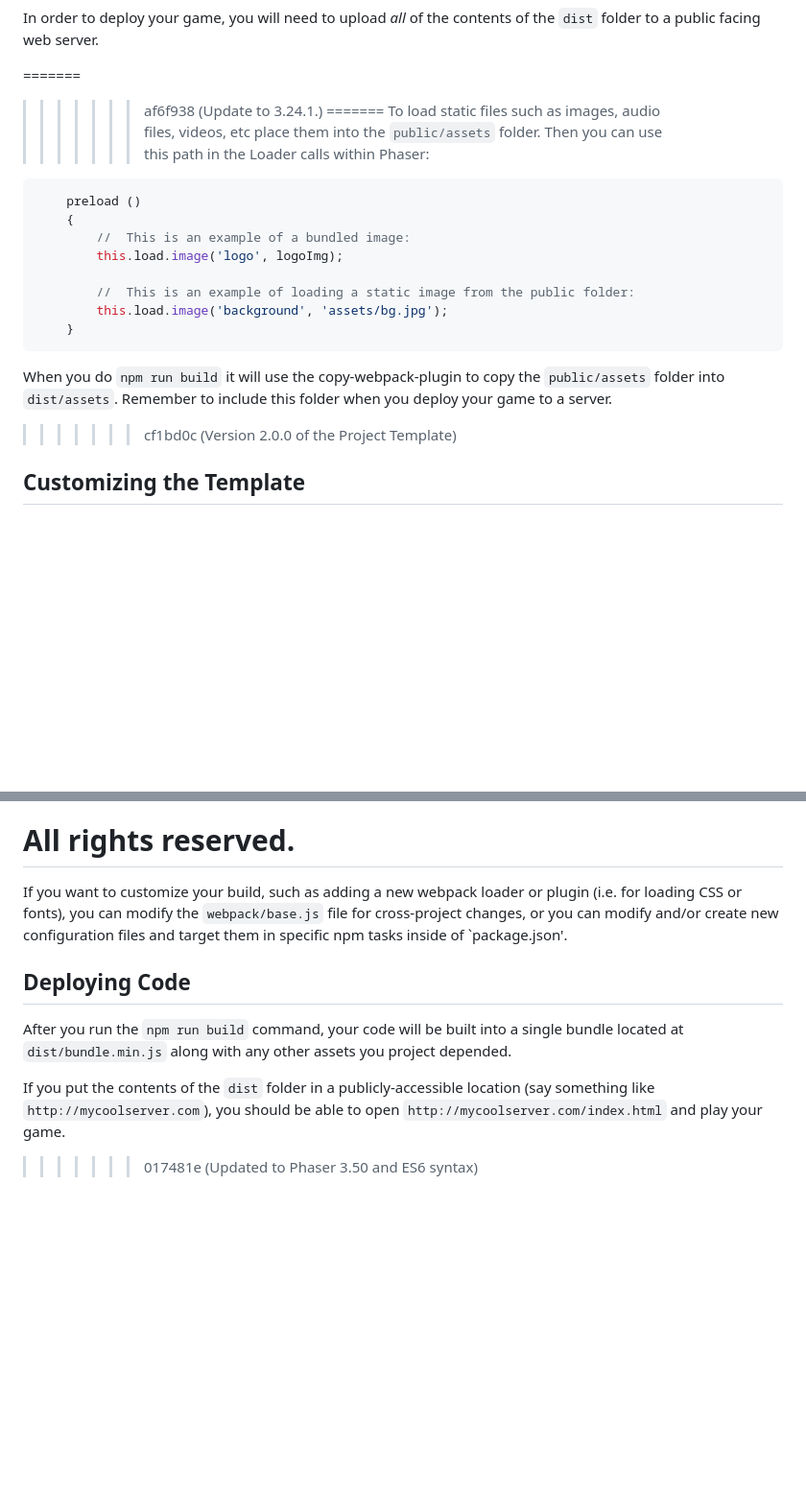
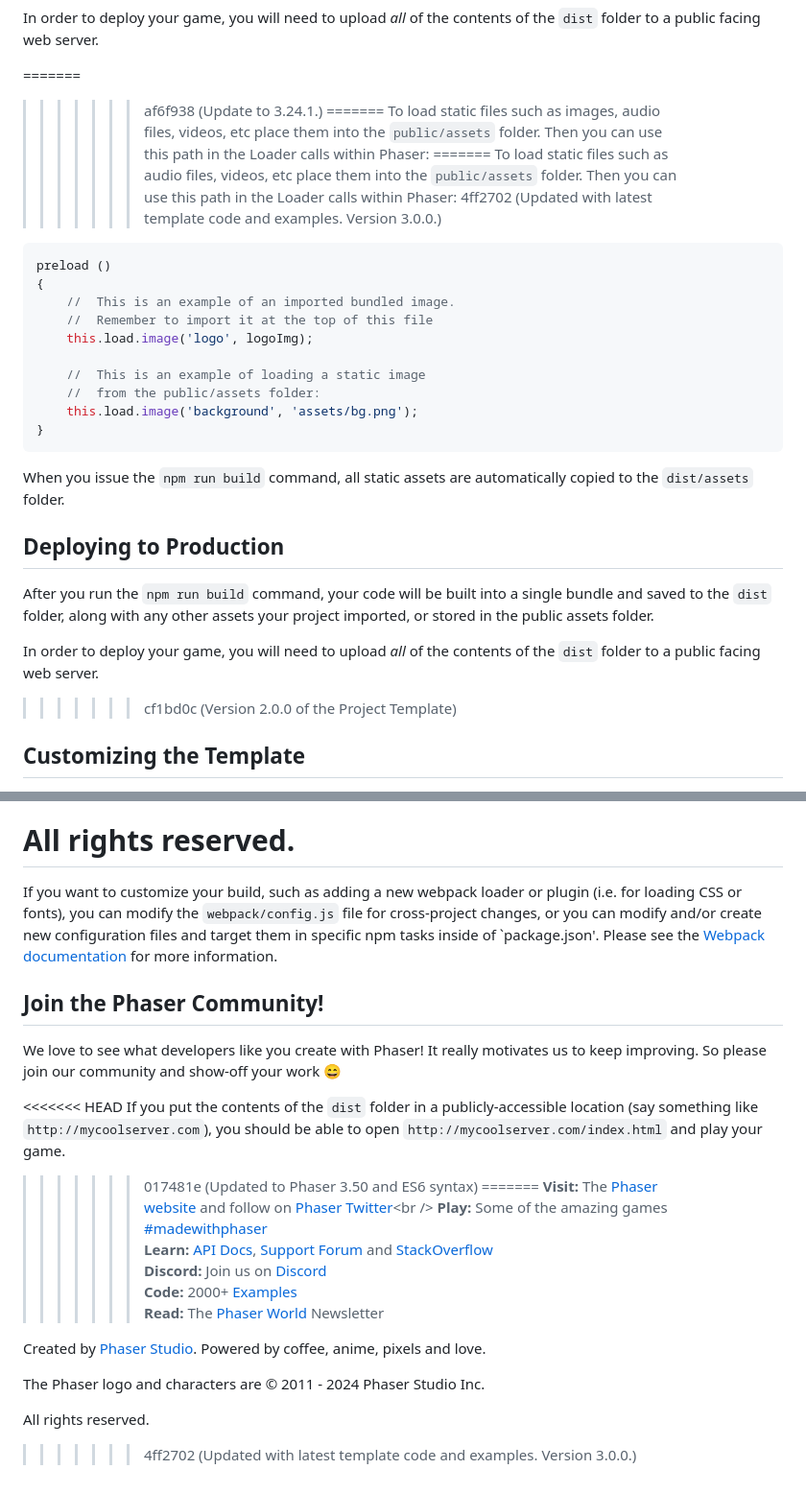
Before and after one commit to superdev414/Mario-phaser, a Markdown page: README.md, 2 parts joined by grey strips. Shown: that part at 96% size. Drawn GitHub-style; blank space fills up the shorter version.

````diff
--- a/README.md
+++ b/README.md
@@ -114,19 +143,30 @@ In order to deploy your game, you will need to upload *all* of the contents of t
 >>>>>>> af6f938 (Update to 3.24.1.)
 =======
 To load static files such as images, audio files, videos, etc place them into the `public/assets` folder. Then you can use this path in the Loader calls within Phaser:
+=======
+To load static files such as audio files, videos, etc place them into the `public/assets` folder. Then you can use this path in the Loader calls within Phaser:
+>>>>>>> 4ff2702 (Updated with latest template code and examples. Version 3.0.0.)
 
 ```js
-    preload ()
-    {
-        //  This is an example of a bundled image:
-        this.load.image('logo', logoImg);
+preload ()
+{
+    //  This is an example of an imported bundled image.
+    //  Remember to import it at the top of this file
+    this.load.image('logo', logoImg);
 
-        //  This is an example of loading a static image from the public folder:
-        this.load.image('background', 'assets/bg.jpg');
-    }
+    //  This is an example of loading a static image
+    //  from the public/assets folder:
+    this.load.image('background', 'assets/bg.png');
+}
 ```
 
-When you do `npm run build` it will use the copy-webpack-plugin to copy the `public/assets` folder into `dist/assets`. Remember to include this folder when you deploy your game to a server.
+When you issue the `npm run build` command, all static assets are automatically copied to the `dist/assets` folder.
+
+## Deploying to Production
+
+After you run the `npm run build` command, your code will be built into a single bundle and saved to the `dist` folder, along with any other assets your project imported, or stored in the public assets folder.
+
+In order to deploy your game, you will need to upload *all* of the contents of the `dist` folder to a public facing web server.
 
 >>>>>>> cf1bd0c (Version 2.0.0 of the Project Template)
 ## Customizing the Template
@@ -166,11 +206,26 @@ The Phaser logo and characters are &copy; 2011 - 2024 Phaser Studio Inc.
 All rights reserved.
 =======
 
-If you want to customize your build, such as adding a new webpack loader or plugin (i.e. for loading CSS or fonts), you can modify the `webpack/base.js` file for cross-project changes, or you can modify and/or create new configuration files and target them in specific npm tasks inside of `package.json'.
+If you want to customize your build, such as adding a new webpack loader or plugin (i.e. for loading CSS or fonts), you can modify the `webpack/config.js` file for cross-project changes, or you can modify and/or create new configuration files and target them in specific npm tasks inside of `package.json'. Please see the [Webpack documentation](https://webpack.js.org/) for more information.
 
-## Deploying Code
+## Join the Phaser Community!
 
-After you run the `npm run build` command, your code will be built into a single bundle located at `dist/bundle.min.js` along with any other assets you project depended.
+We love to see what developers like you create with Phaser! It really motivates us to keep improving. So please join our community and show-off your work 😄
 
+<<<<<<< HEAD
 If you put the contents of the `dist` folder in a publicly-accessible location (say something like `http://mycoolserver.com`), you should be able to open `http://mycoolserver.com/index.html` and play your game.
 >>>>>>> 017481e (Updated to Phaser 3.50 and ES6 syntax)
+=======
+**Visit:** The [Phaser website](https://phaser.io) and follow on [Phaser Twitter](https://twitter.com/phaser_)<br />
+**Play:** Some of the amazing games [#madewithphaser](https://twitter.com/search?q=%23madewithphaser&src=typed_query&f=live)<br />
+**Learn:** [API Docs](https://newdocs.phaser.io), [Support Forum](https://phaser.discourse.group/) and [StackOverflow](https://stackoverflow.com/questions/tagged/phaser-framework)<br />
+**Discord:** Join us on [Discord](https://discord.gg/phaser)<br />
+**Code:** 2000+ [Examples](https://labs.phaser.io)<br />
+**Read:** The [Phaser World](https://phaser.io/community/newsletter) Newsletter<br />
+
+Created by [Phaser Studio](mailto:support@phaser.io). Powered by coffee, anime, pixels and love.
+
+The Phaser logo and characters are &copy; 2011 - 2024 Phaser Studio Inc.
+
+All rights reserved.
+>>>>>>> 4ff2702 (Updated with latest template code and examples. Version 3.0.0.)
````
Also changed, not shown: other parts of README.md (+31 -2 lines), example.png (deleted), public/assets/bg.jpg (deleted), screenshot.png (added), 11 other files.
